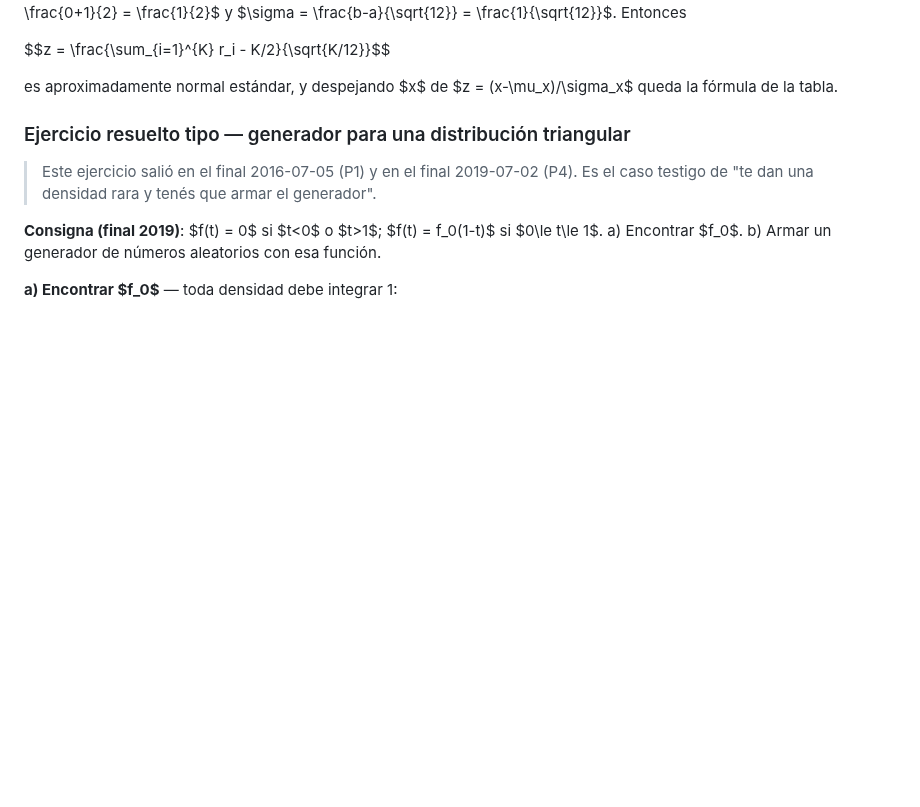
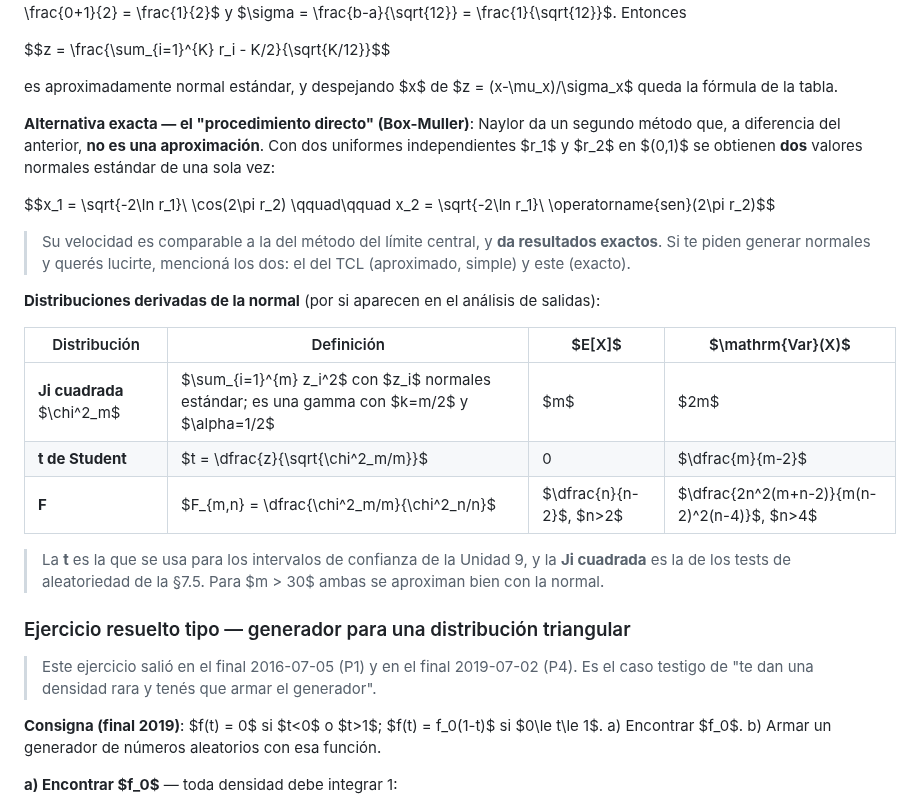
Before and after one commit to JuanBonadeo/utn_brain, a Markdown page: materias/SIM/SIM.md, the part around the change. Drawn GitHub-style; blank space fills up the shorter version.

Commit message:
SIM: unidad 7 — Box-Muller y distribuciones derivadas de la normal (chi2, t, F)

```diff
--- a/materias/SIM/SIM.md
+++ b/materias/SIM/SIM.md
@@ -1469,6 +1469,27 @@ Se elige primero cuál $g_n$ usar (con probabilidad $p_n$) y después se genera
 $$z = \frac{\sum_{i=1}^{K} r_i - K/2}{\sqrt{K/12}}$$
 
 es aproximadamente normal estándar, y despejando $x$ de $z = (x-\mu_x)/\sigma_x$ queda la fórmula de la tabla.
+
+**Alternativa exacta — el "procedimiento directo" (Box-Muller)**: Naylor da un segundo método que, a
+diferencia del anterior, **no es una aproximación**. Con dos uniformes independientes $r_1$ y $r_2$ en
+$(0,1)$ se obtienen **dos** valores normales estándar de una sola vez:
+
+$$x_1 = \sqrt{-2\ln r_1}\ \cos(2\pi r_2) \qquad\qquad x_2 = \sqrt{-2\ln r_1}\ \operatorname{sen}(2\pi r_2)$$
+
+> Su velocidad es comparable a la del método del límite central, y **da resultados exactos**. Si te
+> piden generar normales y querés lucirte, mencioná los dos: el del TCL (aproximado, simple) y este
+> (exacto).
+
+**Distribuciones derivadas de la normal** (por si aparecen en el análisis de salidas):
+
+| Distribución | Definición | $E[X]$ | $\mathrm{Var}(X)$ |
+|---|---|---|---|
+| **Ji cuadrada** $\chi^2_m$ | $\sum_{i=1}^{m} z_i^2$ con $z_i$ normales estándar; es una gamma con $k=m/2$ y $\alpha=1/2$ | $m$ | $2m$ |
+| **t de Student** | $t = \dfrac{z}{\sqrt{\chi^2_m/m}}$ | 0 | $\dfrac{m}{m-2}$ |
+| **F** | $F_{m,n} = \dfrac{\chi^2_m/m}{\chi^2_n/n}$ | $\dfrac{n}{n-2}$, $n>2$ | $\dfrac{2n^2(m+n-2)}{m(n-2)^2(n-4)}$, $n>4$ |
+
+> La **t** es la que se usa para los intervalos de confianza de la Unidad 9, y la **Ji cuadrada** es la
+> de los tests de aleatoriedad de la §7.5. Para $m > 30$ ambas se aproximan bien con la normal.
 
 ### Ejercicio resuelto tipo — generador para una distribución triangular
 
```
